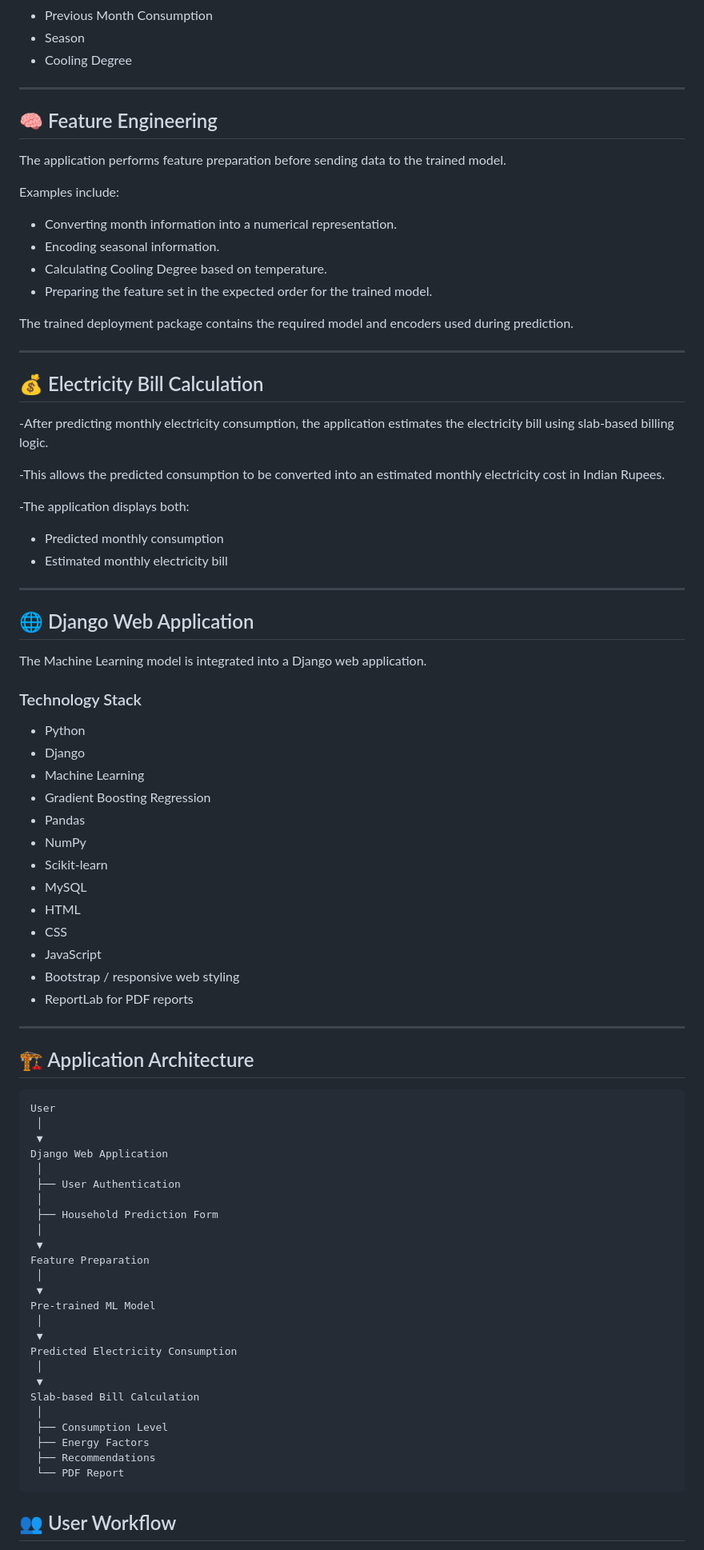
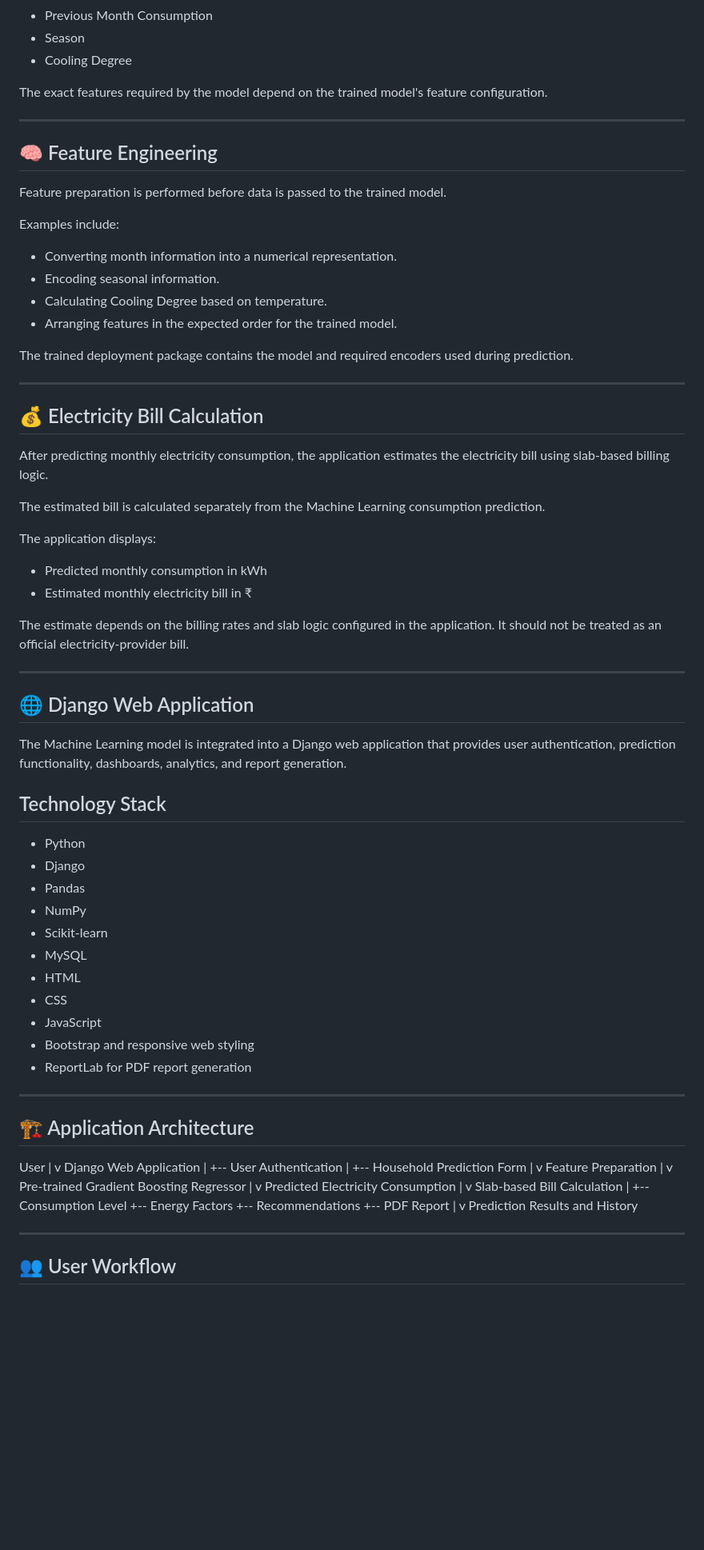
Before and after one commit to DivyaPatil-tech/smart-electricity-prediction-system, a Markdown page: README.md, the part around one of its changes. Shown at 80% size. GitHub-like rendering; blank space fills up the shorter version.

Commit message:
Update project README documentation

````diff
--- a/README.md
+++ b/README.md
@@ -156,46 +158,49 @@ Major input features include:
 - Previous Month Consumption
 - Season
 - Cooling Degree
+
+The exact features required by the model depend on the trained model's feature configuration.
+
 ---
 
 ## 🧠 Feature Engineering
 
-The application performs feature preparation before sending data to the trained model.
+Feature preparation is performed before data is passed to the trained model.
 
 Examples include:
 
 - Converting month information into a numerical representation.
 - Encoding seasonal information.
 - Calculating Cooling Degree based on temperature.
-- Preparing the feature set in the expected order for the trained model.
+- Arranging features in the expected order for the trained model.
 
-The trained deployment package contains the required model and encoders used during prediction.
+The trained deployment package contains the model and required encoders used during prediction.
 
 ---
 
 ## 💰 Electricity Bill Calculation
 
--After predicting monthly electricity consumption, the application estimates the electricity bill using slab-based billing logic.
+After predicting monthly electricity consumption, the application estimates the electricity bill using slab-based billing logic.
 
--This allows the predicted consumption to be converted into an estimated monthly electricity cost in Indian Rupees.
+The estimated bill is calculated separately from the Machine Learning consumption prediction.
 
--The application displays both:
+The application displays:
 
-- Predicted monthly consumption
-- Estimated monthly electricity bill
+- Predicted monthly consumption in kWh
+- Estimated monthly electricity bill in ₹
+
+The estimate depends on the billing rates and slab logic configured in the application. It should not be treated as an official electricity-provider bill.
 
 ---
 
 ## 🌐 Django Web Application
 
-The Machine Learning model is integrated into a Django web application.
+The Machine Learning model is integrated into a Django web application that provides user authentication, prediction functionality, dashboards, analytics, and report generation.
 
-### Technology Stack
+## Technology Stack
 
 - Python
 - Django
-- Machine Learning
-- Gradient Boosting Regression
 - Pandas
 - NumPy
 - Scikit-learn
@@ -203,40 +208,44 @@ The Machine Learning model is integrated into a Django web application.
 - HTML
 - CSS
 - JavaScript
-- Bootstrap / responsive web styling
-- ReportLab for PDF reports
+- Bootstrap and responsive web styling
+- ReportLab for PDF report generation
 
 ---
 
 ## 🏗️ Application Architecture
 
- ```text
 User
-  │
-  ▼
+  |
+  v
 Django Web Application
-  │
-  ├── User Authentication
-  │
-  ├── Household Prediction Form
-  │
-  ▼
+  |
+  +-- User Authentication
+  |
+  +-- Household Prediction Form
+  |
+  v
 Feature Preparation
-  │
-  ▼
-Pre-trained ML Model
-  │
-  ▼
+  |
+  v
+Pre-trained Gradient Boosting Regressor
+  |
+  v
 Predicted Electricity Consumption
-  │
-  ▼
+  |
+  v
 Slab-based Bill Calculation
-  │
-  ├── Consumption Level
-  ├── Energy Factors
-  ├── Recommendations
-  └── PDF Report
-  ```
+  |
+  +-- Consumption Level
+  +-- Energy Factors
+  +-- Recommendations
+  +-- PDF Report
+  |
+  v
+Prediction Results and History
+
+---
+
 ## 👥 User Workflow
 
 Home Page
````
Also changed, not shown: other parts of README.md (+207 -131 lines).
